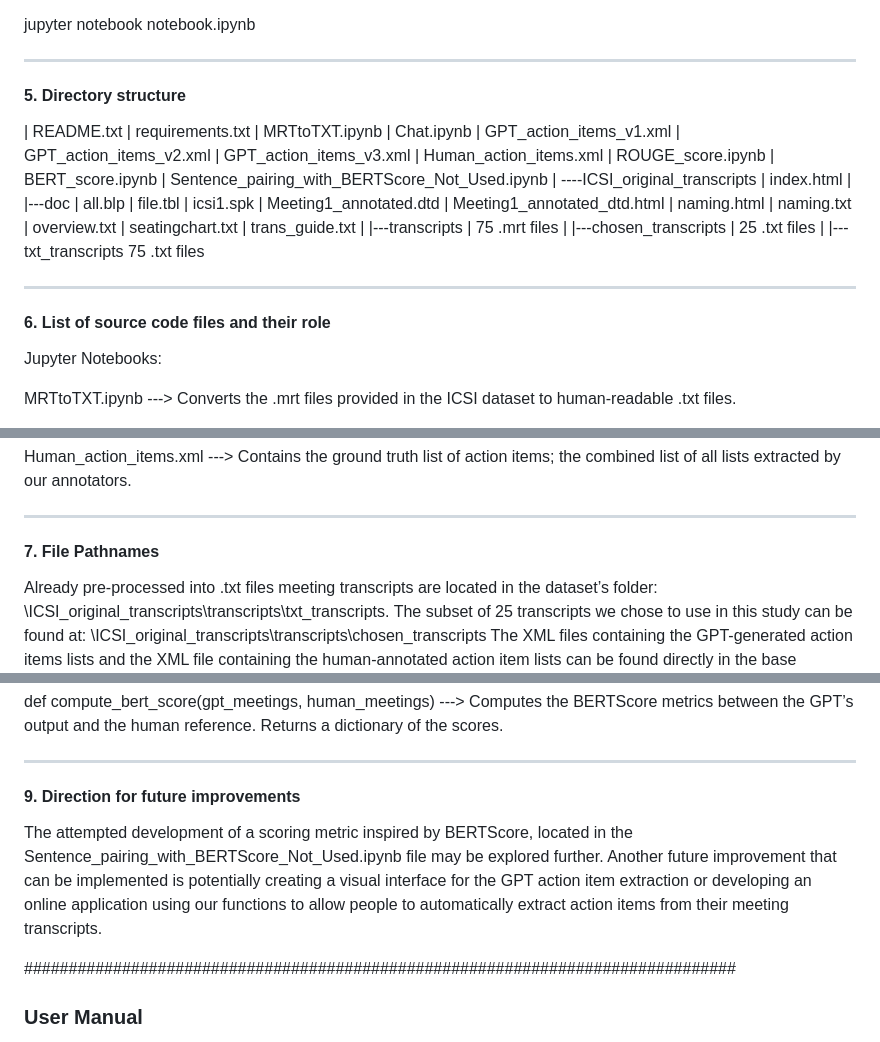
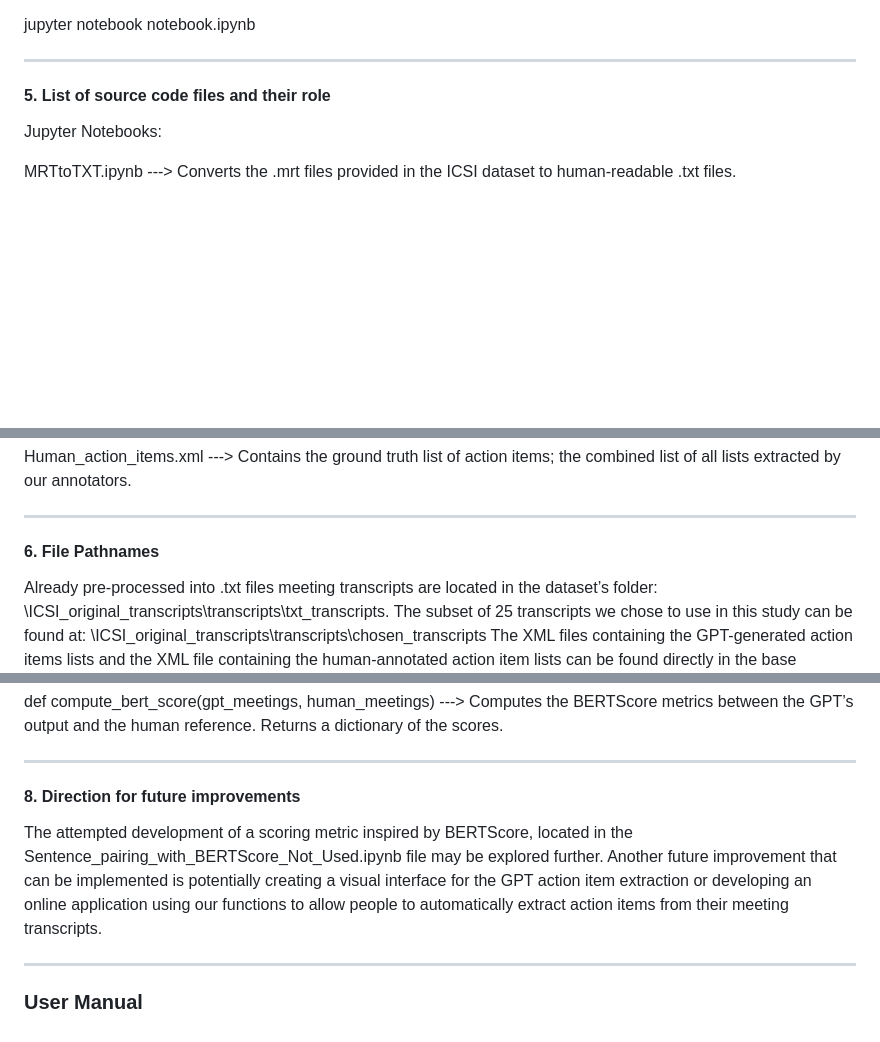
Before and after one commit to atanas-kom/honours-project, a Markdown page: README.md, 3 parts joined by grey strips. Rendered like a GitHub page; blank space fills up the shorter version.

```diff
--- a/README.md
+++ b/README.md
@@ -34,46 +34,7 @@ navigating to the folder and running:
 
 jupyter notebook notebook.ipynb
 ________________________________________
-#### 5. Directory structure
-
-|   README.txt
-|   requirements.txt
-|   MRTtoTXT.ipynb
-|   Chat.ipynb
-|   GPT_action_items_v1.xml
-|   GPT_action_items_v2.xml
-|   GPT_action_items_v3.xml
-|   Human_action_items.xml
-|   ROUGE_score.ipynb
-|   BERT_score.ipynb
-|   Sentence_pairing_with_BERTScore_Not_Used.ipynb
-|
-----ICSI_original_transcripts
-    |   index.html
-    |
-    |---doc
-    |       all.blp
-    |       file.tbl
-    |       icsi1.spk
-    |       Meeting1_annotated.dtd
-    |       Meeting1_annotated_dtd.html
-    |       naming.html
-    |       naming.txt
-    |       overview.txt
-    |       seatingchart.txt
-    |       trans_guide.txt
-    |
-    |---transcripts
-        |   75 .mrt files
-        |
-        |---chosen_transcripts
-        |       25 .txt files
-        |
-        |---txt_transcripts
-                75 .txt files
-
-______________________________________________
-#### 6. List of source code files and their role
+#### 5. List of source code files and their role
 
 Jupyter Notebooks:
 
@@ -111,7 +72,7 @@ Human_action_items.xml
 ---> Contains the ground truth list of action items; the combined list of all lists extracted by our annotators.
 
 ________________________________________
-#### 7. File Pathnames
+#### 6. File Pathnames
 Already pre-processed into .txt files meeting transcripts are located in the dataset’s folder:
 \ICSI_original_transcripts\transcripts\txt_transcripts.
 The subset of 25 transcripts we chose to use in this study can be found at:
@@ -158,12 +119,11 @@ def compute_bert_score(gpt_meetings, human_meetings)
 ---> Computes the BERTScore metrics between the GPT’s output and the human reference. Returns a dictionary of the scores.
 
 ________________________________________
-#### 9. Direction for future improvements
+#### 8. Direction for future improvements
 The attempted development of a scoring metric inspired by BERTScore, located in the Sentence_pairing_with_BERTScore_Not_Used.ipynb file may be explored further. Another future improvement that can be implemented is potentially creating a visual interface for the GPT action item extraction or developing an online application using our functions to allow people to automatically extract action items from their meeting transcripts.
 
 
-################################################################################
-
+-------------------------------------------------------
 ### User Manual
 
 The main folder contains a number of XML files and Jupyter notebooks alongside a copy of the original ICSI dataset. We also provide the already pre-processed into .txt files meeting transcripts, located in the dataset’s folder:
```
Also changed, not shown: other parts of README.md (+1 -1 lines).
